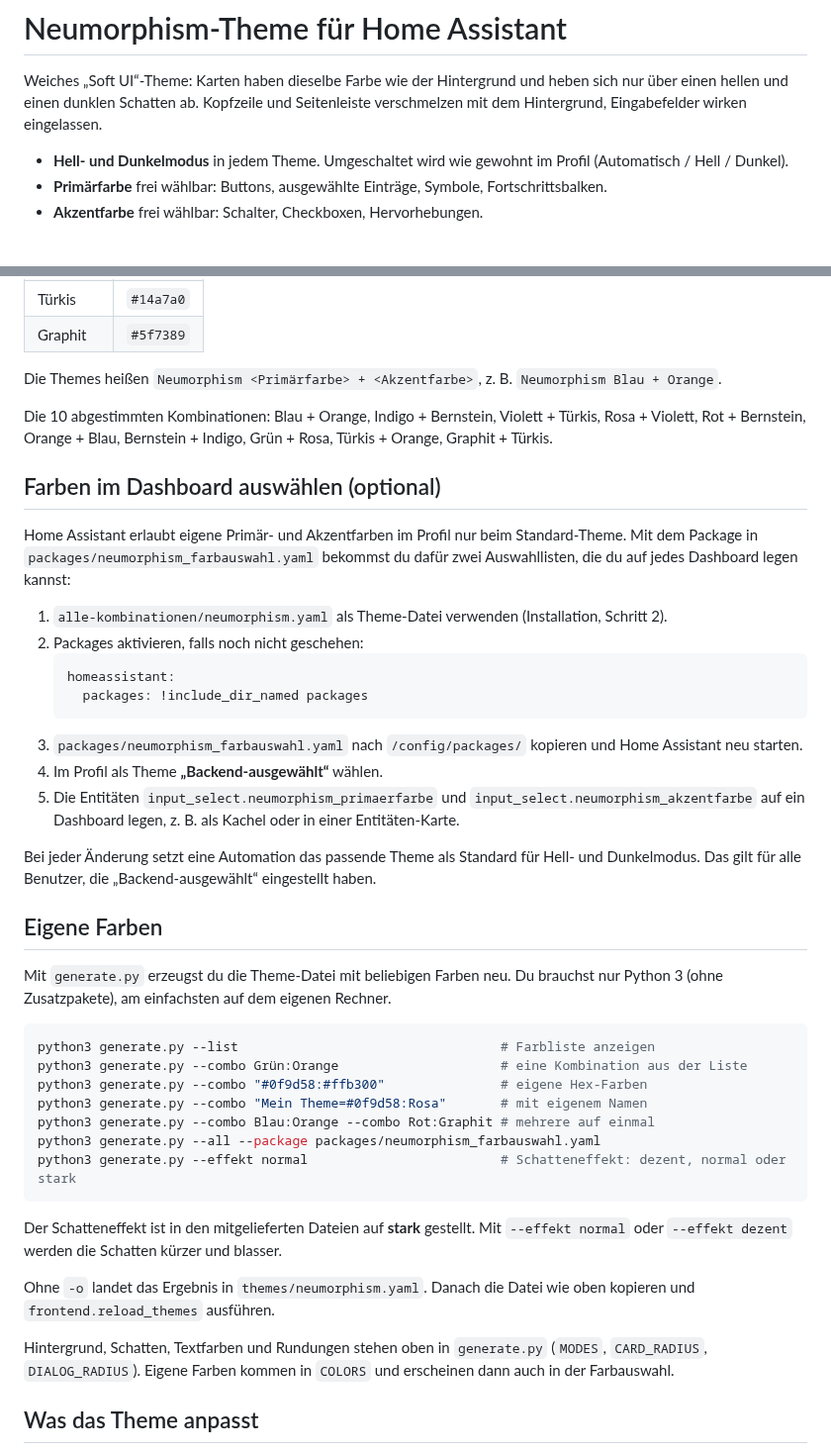
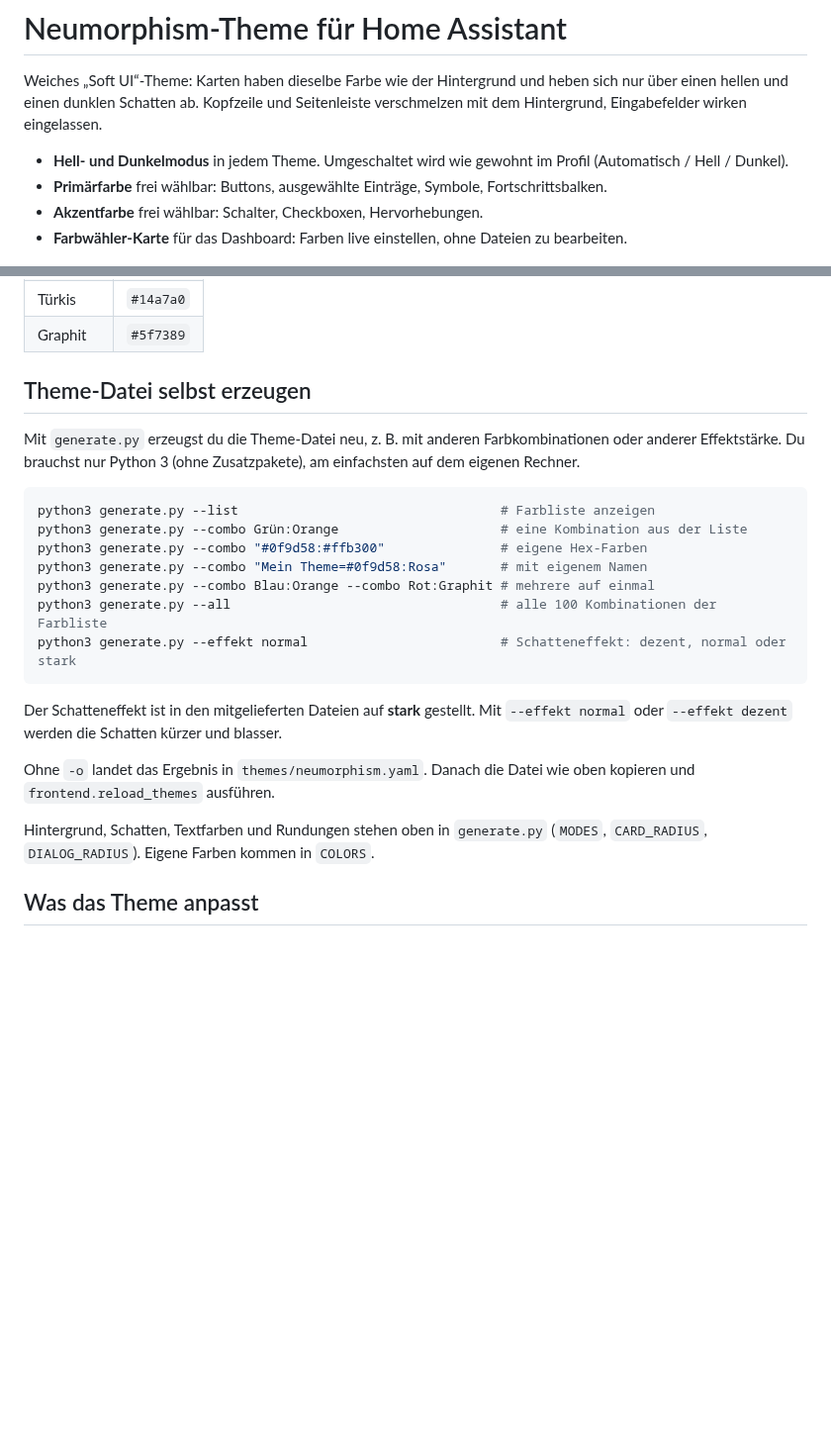
Before and after one commit to Ga-Re/HAThemeNeumorphism, a Markdown page: README.md, 2 parts joined by grey strips. Shown at 99% size. Drawn GitHub-style; blank space fills up the shorter version.

````diff
--- a/README.md
+++ b/README.md
@@ -5,6 +5,7 @@ Weiches „Soft UI“-Theme: Karten haben dieselbe Farbe wie der Hintergrund und
 - **Hell- und Dunkelmodus** in jedem Theme. Umgeschaltet wird wie gewohnt im Profil (Automatisch / Hell / Dunkel).
 - **Primärfarbe** frei wählbar: Buttons, ausgewählte Einträge, Symbole, Fortschrittsbalken.
 - **Akzentfarbe** frei wählbar: Schalter, Checkboxen, Hervorhebungen.
+- **Farbwähler-Karte** für das Dashboard: Farben live einstellen, ohne Dateien zu bearbeiten.
 
 ![Vorschau hell und dunkel](preview.png)
 
@@ -38,29 +73,9 @@ Weiches „Soft UI“-Theme: Karten haben dieselbe Farbe wie der Hintergrund und
 | Türkis | `#14a7a0` |
 | Graphit | `#5f7389` |
 
-Die Themes heißen `Neumorphism <Primärfarbe> + <Akzentfarbe>`, z. B. `Neumorphism Blau + Orange`.
+## Theme-Datei selbst erzeugen
 
-Die 10 abgestimmten Kombinationen: Blau + Orange, Indigo + Bernstein, Violett + Türkis, Rosa + Violett, Rot + Bernstein, Orange + Blau, Bernstein + Indigo, Grün + Rosa, Türkis + Orange, Graphit + Türkis.
-
-## Farben im Dashboard auswählen (optional)
-
-Home Assistant erlaubt eigene Primär- und Akzentfarben im Profil nur beim Standard-Theme. Mit dem Package in `packages/neumorphism_farbauswahl.yaml` bekommst du dafür zwei Auswahllisten, die du auf jedes Dashboard legen kannst:
-
-1. `alle-kombinationen/neumorphism.yaml` als Theme-Datei verwenden (Installation, Schritt 2).
-2. Packages aktivieren, falls noch nicht geschehen:
-   ```yaml
-   homeassistant:
-     packages: !include_dir_named packages
-   ```
-3. `packages/neumorphism_farbauswahl.yaml` nach `/config/packages/` kopieren und Home Assistant neu starten.
-4. Im Profil als Theme **„Backend-ausgewählt“** wählen.
-5. Die Entitäten `input_select.neumorphism_primaerfarbe` und `input_select.neumorphism_akzentfarbe` auf ein Dashboard legen, z. B. als Kachel oder in einer Entitäten-Karte.
-
-Bei jeder Änderung setzt eine Automation das passende Theme als Standard für Hell- und Dunkelmodus. Das gilt für alle Benutzer, die „Backend-ausgewählt“ eingestellt haben.
-
-## Eigene Farben
-
-Mit `generate.py` erzeugst du die Theme-Datei mit beliebigen Farben neu. Du brauchst nur Python 3 (ohne Zusatzpakete), am einfachsten auf dem eigenen Rechner.
+Mit `generate.py` erzeugst du die Theme-Datei neu, z. B. mit anderen Farbkombinationen oder anderer Effektstärke. Du brauchst nur Python 3 (ohne Zusatzpakete), am einfachsten auf dem eigenen Rechner.
 
 ```bash
 python3 generate.py --list                                  # Farbliste anzeigen
@@ -68,7 +83,7 @@ python3 generate.py --combo Grün:Orange                     # eine Kombination
 python3 generate.py --combo "#0f9d58:#ffb300"               # eigene Hex-Farben
 python3 generate.py --combo "Mein Theme=#0f9d58:Rosa"       # mit eigenem Namen
 python3 generate.py --combo Blau:Orange --combo Rot:Graphit # mehrere auf einmal
-python3 generate.py --all --package packages/neumorphism_farbauswahl.yaml
+python3 generate.py --all                                   # alle 100 Kombinationen der Farbliste
 python3 generate.py --effekt normal                         # Schatteneffekt: dezent, normal oder stark
 ```
 
@@ -76,7 +91,7 @@ Der Schatteneffekt ist in den mitgelieferten Dateien auf **stark** gestellt. Mit
 
 Ohne `-o` landet das Ergebnis in `themes/neumorphism.yaml`. Danach die Datei wie oben kopieren und `frontend.reload_themes` ausführen.
 
-Hintergrund, Schatten, Textfarben und Rundungen stehen oben in `generate.py` (`MODES`, `CARD_RADIUS`, `DIALOG_RADIUS`). Eigene Farben kommen in `COLORS` und erscheinen dann auch in der Farbauswahl.
+Hintergrund, Schatten, Textfarben und Rundungen stehen oben in `generate.py` (`MODES`, `CARD_RADIUS`, `DIALOG_RADIUS`). Eigene Farben kommen in `COLORS`.
 
 ## Was das Theme anpasst
 
````
Also changed, not shown: other parts of README.md (+40 -6 lines), colorpicker.png (added), 6 other files.
